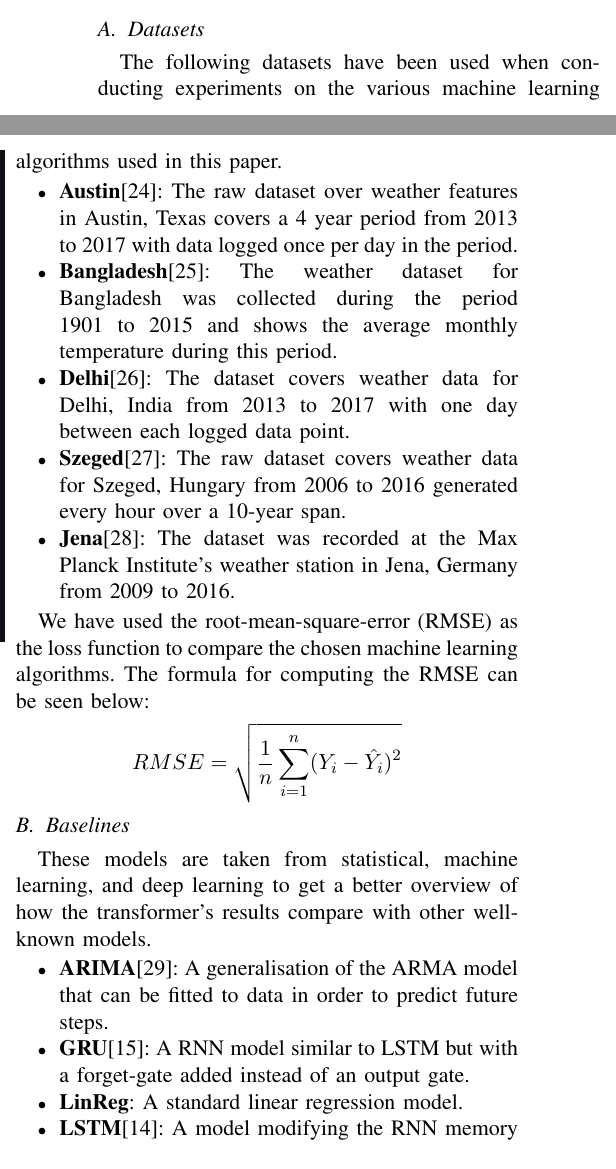
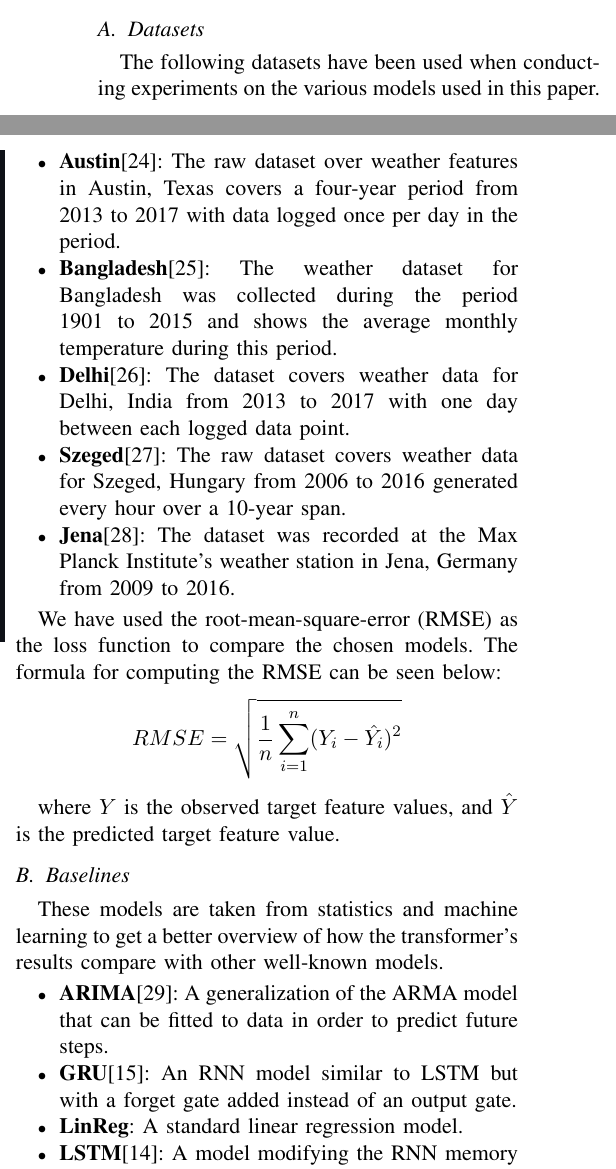
Before and after one commit to chhoumann/P6, a LaTeX paper (master.tex, which reads sections/experimental-results.tex): two parts of the columns of page 9 of 12, joined at a grey line, cut so that both start at the same text. Compiled offline with pdfLaTeX; a missing font is replaced by an installed copy or a similar font; a LaTeX package or settings file that is missing is left out.

Commit message:
Update experimental-results.tex

```diff
--- a/sections/experimental-results.tex
+++ b/sections/experimental-results.tex
@@ -36,8 +36,8 @@ Finally, we present the results from the experiments and analyse them.
 
 \subsection{Datasets}
-The following datasets have been used when conducting experiments on the various machine learning algorithms used in this paper.
+The following datasets have been used when conducting experiments on the various models used in this paper.
 \begin{itemize}
-    \item \textbf{Austin}\cite{HistoricalHourlyWeather}: The raw dataset over weather features in Austin, Texas covers a 4 year period from 2013 to 2017 with data logged once per day in the period.
+    \item \textbf{Austin}\cite{HistoricalHourlyWeather}: The raw dataset over weather features in Austin, Texas covers a four-year period from 2013 to 2017 with data logged once per day in the period.
     \item \textbf{Bangladesh}\cite{BangladeshWeatherDataset}: The weather dataset for Bangladesh was collected during the period 1901 to 2015 and shows the average monthly temperature during this period.
     \item \textbf{Delhi}\cite{DailyClimateTime}: The dataset covers weather data for Delhi, India from 2013 to 2017 with one day between each logged data point.
     \item \textbf{Szeged}\cite{WeatherSzeged}: The raw dataset covers weather data for Szeged, Hungary from 2006 to 2016 generated every hour over a 10-year span.
@@ -58,16 +58,19 @@ Szeged     & 96453                          & 1 Hour
 \end{tabular}
 \end{table*}
 
-We have used the root-mean-square-error (RMSE) as the loss function to compare the chosen machine learning algorithms. The formula for computing the RMSE can be seen below:
+We have used the root-mean-square-error (RMSE) as the loss function to compare the chosen models.
+The formula for computing the RMSE can be seen below:
 $$RMSE = \sqrt{\frac 1 n \displaystyle\sum_{i=1}^n(Y_i - \hat{Y_i})^2}$$
+
+where $Y$ is the observed target feature values, and $\hat{Y}$ is the predicted target feature value.
 
 \subsection{Baselines}
 
-These models are taken from statistical, machine learning, and deep learning to get a better overview of how the transformer's results compare with other well-known models.
+These models are taken from statistics and machine learning to get a better overview of how the transformer's results compare with other well-known models.
 \begin{itemize}
-    \item \textbf{ARIMA}\cite{ARIMA-book}: A generalisation of the ARMA model that can be fitted to data in order to predict future steps.
-    \item \textbf{GRU}\cite{GRU-paper}: A RNN model similar to LSTM but with a forget-gate added instead of an output gate.
+    \item \textbf{ARIMA}\cite{ARIMA-book}: A generalization of the ARMA model that can be fitted to data in order to predict future steps.
+    \item \textbf{GRU}\cite{GRU-paper}: An RNN model similar to LSTM but with a forget gate added instead of an output gate.
     \item \textbf{LinReg}: A standard linear regression model.
-    \item \textbf{LSTM}\cite{LSTMPaper}: A model modifying the RNN memory system in order to combat the vanishing gradient problem.
+    \item \textbf{LSTM}\cite{LSTMPaper}: A model modifying the RNN memory system in order to combat its long term dependency issues.
     \item \textbf{MLP}\cite{MLP-paper}: The classic neural network used for regression prediction problems.
     \item \textbf{RNN}\cite{RNN-paper}: The standard recurrent neural network model.
```
Also changed, not shown: sections/experimental-results.tex (7 more changed lines).
